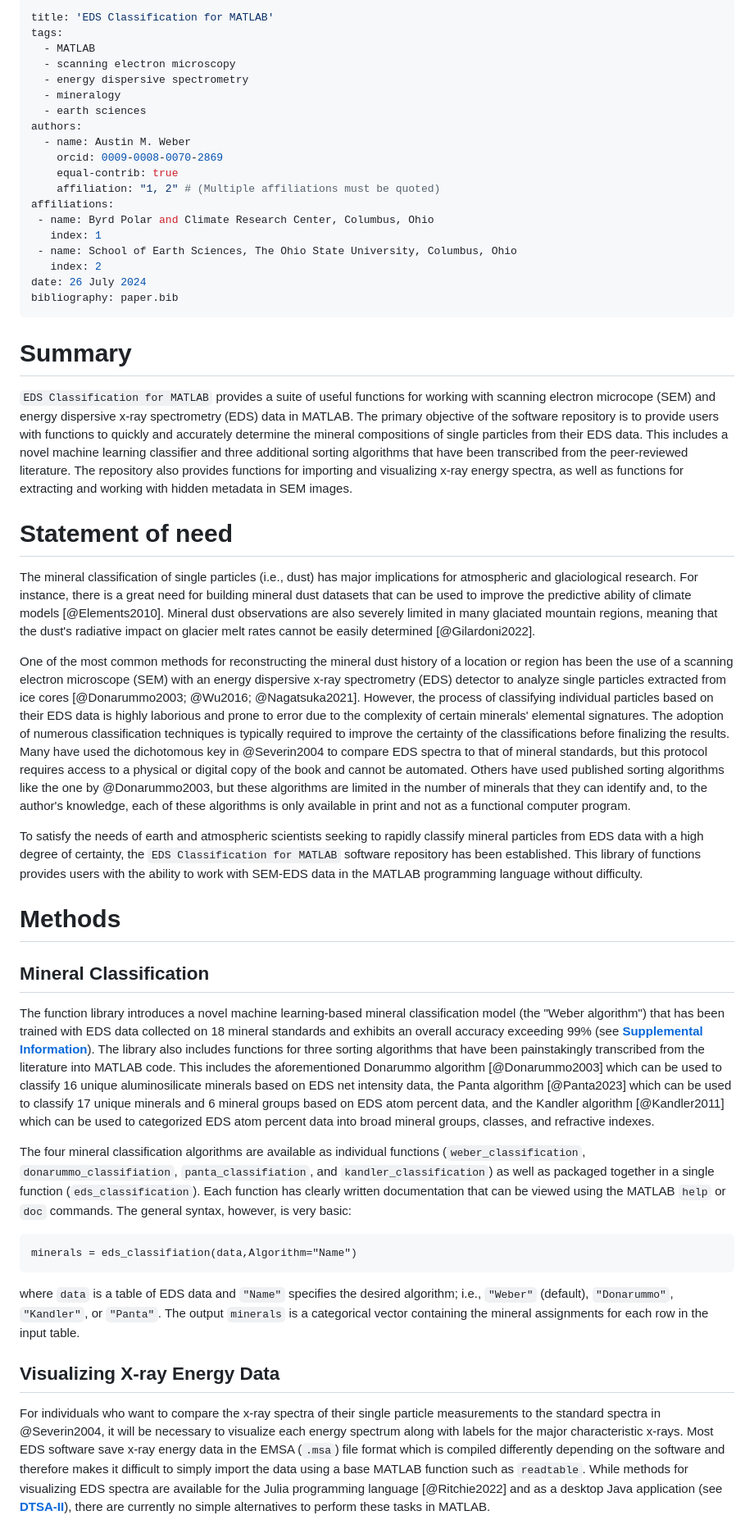
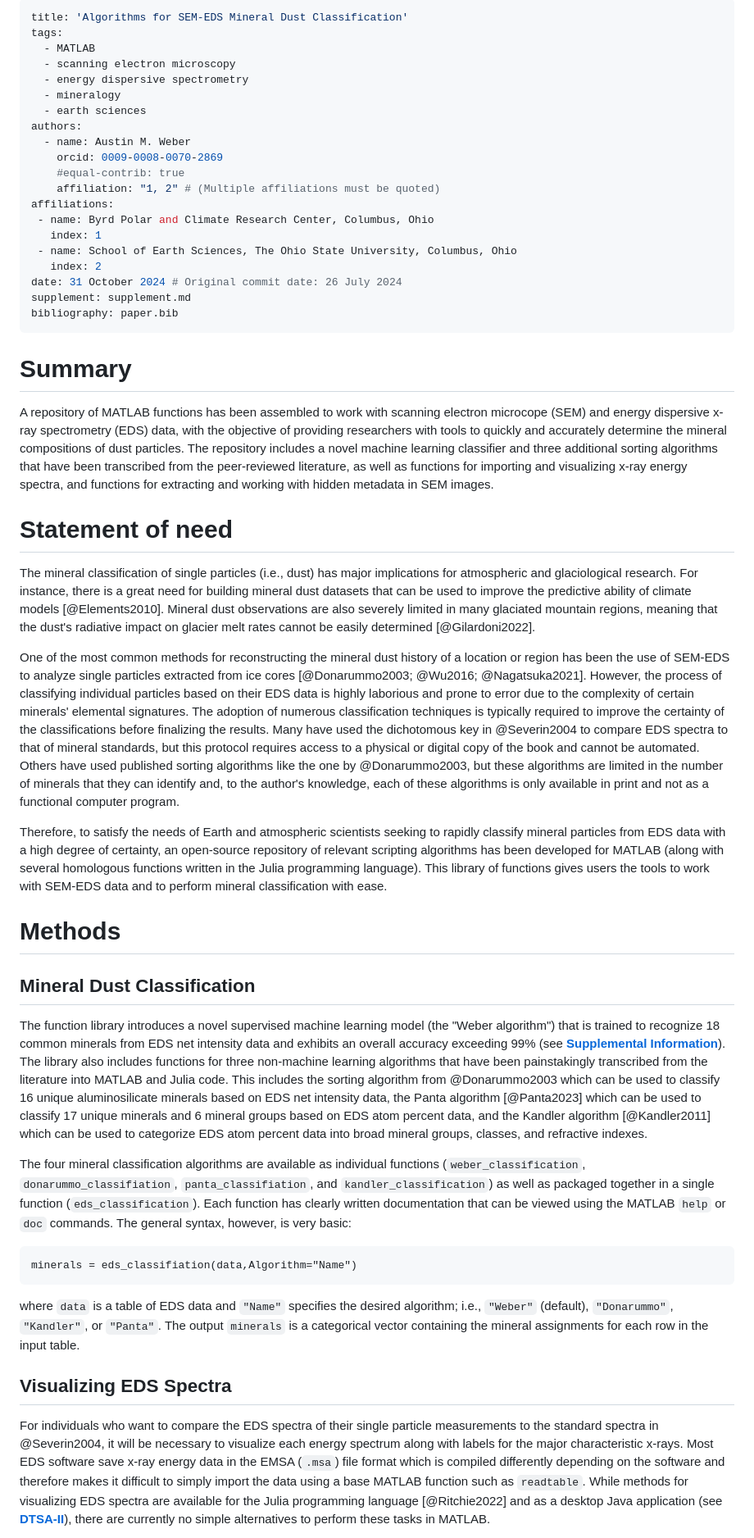
Before and after one commit to weber1158/eds-classification, a Markdown page: Paper/paper.md, the part around one of its changes. Shown at 82% size. GitHub-like rendering.

Commit message:
Updated draft

```diff
--- a/Paper/paper.md
+++ b/Paper/paper.md
@@ -1,5 +1,5 @@
 ---
-title: 'EDS Classification for MATLAB'
+title: 'Algorithms for SEM-EDS Mineral Dust Classification'
 tags:
   - MATLAB
   - scanning electron microscopy
@@ -9,31 +9,32 @@ tags:
 authors:
   - name: Austin M. Weber
     orcid: 0009-0008-0070-2869
-    equal-contrib: true
+    #equal-contrib: true
     affiliation: "1, 2" # (Multiple affiliations must be quoted)
 affiliations:
  - name: Byrd Polar and Climate Research Center, Columbus, Ohio
    index: 1
  - name: School of Earth Sciences, The Ohio State University, Columbus, Ohio
    index: 2
-date: 26 July 2024
+date: 31 October 2024 # Original commit date: 26 July 2024
+supplement: supplement.md
 bibliography: paper.bib
 ---
 
 # Summary
-`EDS Classification for MATLAB` provides a suite of useful functions for working with scanning electron microcope (SEM) and energy dispersive x-ray spectrometry (EDS) data in MATLAB. The primary objective of the software repository is to provide users with functions to quickly and accurately determine the mineral compositions of single particles from their EDS data. This includes a novel machine learning classifier and three additional sorting algorithms that have been transcribed from the peer-reviewed literature. The repository also provides functions for importing and visualizing x-ray energy spectra, as well as functions for extracting and working with hidden metadata in SEM images.
+A repository of MATLAB functions has been assembled to work with scanning electron microcope (SEM) and energy dispersive x-ray spectrometry (EDS) data, with the objective of providing researchers with tools to quickly and accurately determine the mineral compositions of dust particles. The repository includes a novel machine learning classifier and three additional sorting algorithms that have been transcribed from the peer-reviewed literature, as well as functions for importing and visualizing x-ray energy spectra, and functions for extracting and working with hidden metadata in SEM images.
 
 # Statement of need
 The mineral classification of single particles (i.e., dust) has major implications for atmospheric and glaciological research. For instance, there is a great need for building mineral dust datasets that can be used to improve the predictive ability of climate models [@Elements2010]. Mineral dust observations are also severely limited in many glaciated mountain regions, meaning that the dust's radiative impact on glacier melt rates cannot be easily determined [@Gilardoni2022].
 
-One of the most common methods for reconstructing the mineral dust history of a location or region has been the use of a scanning electron microscope (SEM) with an energy dispersive x-ray spectrometry (EDS) detector to analyze single particles extracted from ice cores [@Donarummo2003; @Wu2016; @Nagatsuka2021]. However, the process of classifying individual particles based on their EDS data is highly laborious and prone to error due to the complexity of certain minerals' elemental signatures. The adoption of numerous classification techniques is typically required to improve the certainty of the classifications before finalizing the results. Many have used the dichotomous key in @Severin2004 to compare EDS spectra to that of mineral standards, but this protocol requires access to a physical or digital copy of the book and cannot be automated. Others have used published sorting algorithms like the one by @Donarummo2003, but these algorithms are limited in the number of minerals that they can identify and, to the author's knowledge, each of these algorithms is only available in print and not as a functional computer program.
+One of the most common methods for reconstructing the mineral dust history of a location or region has been the use of SEM-EDS to analyze single particles extracted from ice cores [@Donarummo2003; @Wu2016; @Nagatsuka2021]. However, the process of classifying individual particles based on their EDS data is highly laborious and prone to error due to the complexity of certain minerals' elemental signatures. The adoption of numerous classification techniques is typically required to improve the certainty of the classifications before finalizing the results. Many have used the dichotomous key in @Severin2004 to compare EDS spectra to that of mineral standards, but this protocol requires access to a physical or digital copy of the book and cannot be automated. Others have used published sorting algorithms like the one by @Donarummo2003, but these algorithms are limited in the number of minerals that they can identify and, to the author's knowledge, each of these algorithms is only available in print and not as a functional computer program.
 
-To satisfy the needs of earth and atmospheric scientists seeking to rapidly classify mineral particles from EDS data with a high degree of certainty, the `EDS Classification for MATLAB` software repository has been established. This library of functions provides users with the ability to work with SEM-EDS data in the MATLAB programming language without difficulty.
+Therefore, to satisfy the needs of Earth and atmospheric scientists seeking to rapidly classify mineral particles from EDS data with a high degree of certainty, an open-source repository of relevant scripting algorithms has been developed for MATLAB (along with several homologous functions written in the Julia programming language). This library of functions gives users the tools to work with SEM-EDS data and to perform mineral classification with ease.
 
 # Methods
-## Mineral Classification
+## Mineral Dust Classification
 
-The function library introduces a novel machine learning-based mineral classification model (the "Weber algorithm") that has been trained with EDS data collected on 18 mineral standards and exhibits an overall accuracy exceeding 99% (see **[Supplemental Information](https://github.com/weber1158/eds-classification-for-matlab/blob/main/Paper/supplement.md)**). The library also includes functions for three sorting algorithms that have been painstakingly transcribed from the literature into MATLAB code. This includes the aforementioned Donarummo algorithm [@Donarummo2003] which can be used to classify 16 unique aluminosilicate minerals based on EDS net intensity data, the Panta algorithm [@Panta2023] which can be used to classify 17 unique minerals and 6 mineral groups based on EDS atom percent data, and the Kandler algorithm [@Kandler2011] which can be used to categorized EDS atom percent data into broad mineral groups, classes, and refractive indexes.
+The function library introduces a novel supervised machine learning model (the "Weber algorithm") that is trained to recognize 18 common minerals from EDS net intensity data and exhibits an overall accuracy exceeding 99% (see **[Supplemental Information](https://github.com/weber1158/eds-classification-for-matlab/blob/main/Paper/supplement.md)**). The library also includes functions for three non-machine learning algorithms that have been painstakingly transcribed from the literature into MATLAB and Julia code. This includes the sorting algorithm from @Donarummo2003 which can be used to classify 16 unique aluminosilicate minerals based on EDS net intensity data, the Panta algorithm [@Panta2023] which can be used to classify 17 unique minerals and 6 mineral groups based on EDS atom percent data, and the Kandler algorithm [@Kandler2011] which can be used to categorize EDS atom percent data into broad mineral groups, classes, and refractive indexes.
 
 The four mineral classification algorithms are available as individual functions (`weber_classification`, `donarummo_classifiation`,  `panta_classifiation`, and `kandler_classification`) as well as packaged together in a single function (`eds_classification`). Each function has clearly written documentation that can be viewed using the MATLAB `help` or `doc` commands. The general syntax, however, is very basic:
 
@@ -43,7 +44,7 @@ minerals = eds_classifiation(data,Algorithm="Name")
 
 where `data` is a table of EDS data and `"Name"` specifies the desired algorithm; i.e., `"Weber"` (default), `"Donarummo"`, `"Kandler"`, or `"Panta"`. The output `minerals` is a categorical vector containing the mineral assignments for each row in the input table.
 
-## Visualizing X-ray Energy Data
+## Visualizing EDS Spectra
 
-For individuals who want to compare the x-ray spectra of their single particle measurements to the standard spectra in @Severin2004, it will be necessary to visualize each energy spectrum along with labels for the major characteristic x-rays. Most EDS software save x-ray energy data in the EMSA (`.msa`) file format which is compiled differently depending on the software and therefore makes it difficult to simply import the data using a base MATLAB function such as `readtable`. While methods for visualizing  EDS spectra are available for the Julia programming language [@Ritchie2022] and as a desktop Java application (see **[DTSA-II](https://www.cstl.nist.gov/div837/837.02/epq/dtsa2/index.html)**), there are currently no simple alternatives to perform these tasks in MATLAB.
+For individuals who want to compare the EDS spectra of their single particle measurements to the standard spectra in @Severin2004, it will be necessary to visualize each energy spectrum along with labels for the major characteristic x-rays. Most EDS software save x-ray energy data in the EMSA (`.msa`) file format which is compiled differently depending on the software and therefore makes it difficult to simply import the data using a base MATLAB function such as `readtable`. While methods for visualizing  EDS spectra are available for the Julia programming language [@Ritchie2022] and as a desktop Java application (see **[DTSA-II](https://www.cstl.nist.gov/div837/837.02/epq/dtsa2/index.html)**), there are currently no simple alternatives to perform these tasks in MATLAB.
 
```
Also changed, not shown: other parts of Paper/paper.md (+6 -4 lines), Paper/Figures/spectrum.jpg (added).
